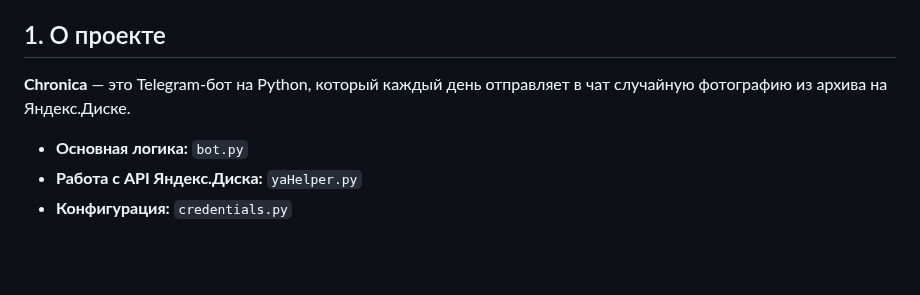
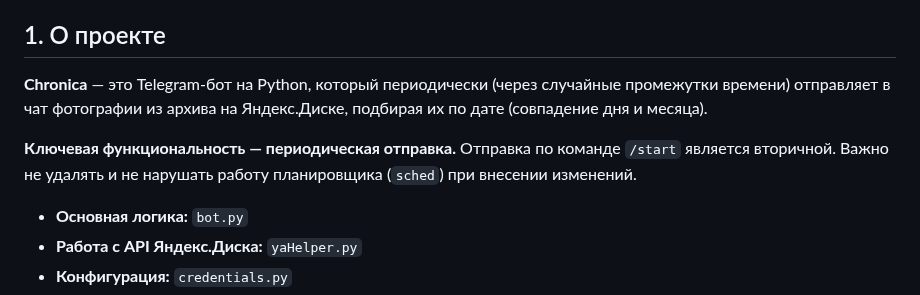
Before and after one commit to starostin13/Chronica, a Markdown page: AGENTS.md, the part around the change. Rendered like a GitHub page; blank space fills up the shorter version.

Commit message:
Update project description to clarify functionality and emphasize periodic photo sending

```diff
--- a/AGENTS.md
+++ b/AGENTS.md
@@ -4,7 +4,9 @@
 
 ## 1. О проекте
 
-**Chronica** — это Telegram-бот на Python, который каждый день отправляет в чат случайную фотографию из архива на Яндекс.Диске.
+**Chronica** — это Telegram-бот на Python, который периодически (через случайные промежутки времени) отправляет в чат фотографии из архива на Яндекс.Диске, подбирая их по дате (совпадение дня и месяца).
+
+**Ключевая функциональность — периодическая отправка.** Отправка по команде `/start` является вторичной. Важно не удалять и не нарушать работу планировщика (`sched`) при внесении изменений.
 
 - **Основная логика:** `bot.py`
 - **Работа с API Яндекс.Диска:** `yaHelper.py`
```
